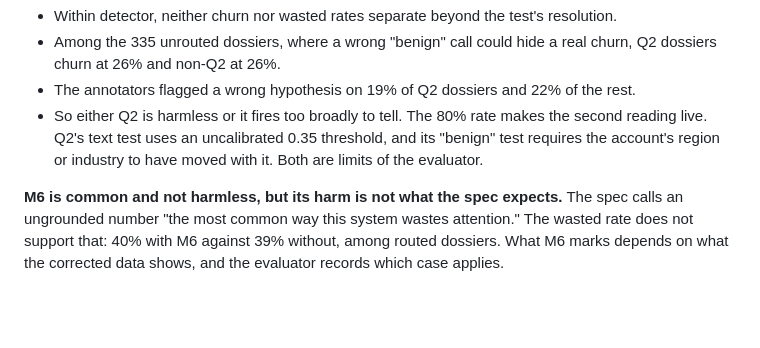
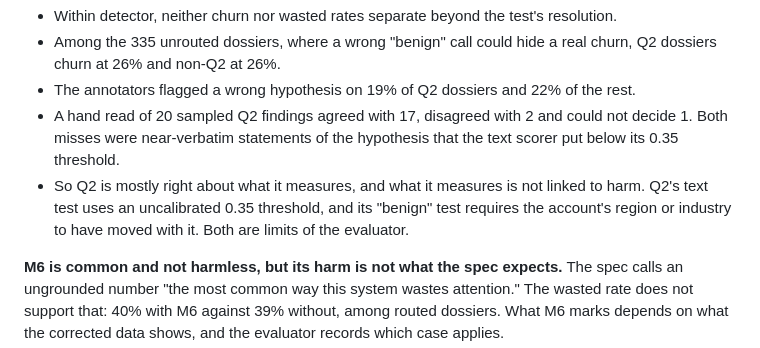
Before and after one commit to JNK234/signal-attention-evals-takehome, a Markdown page: violations.md, the part around the change. Drawn GitHub-style; blank space fills up the shorter version.

Commit message:
docs(writeup): first draft of writeup.md; Q2 hand-check result added to both reports

```diff
--- a/violations.md
+++ b/violations.md
@@ -120,7 +120,8 @@ The table lists the ten rules the agent breaks most often. "Share" is the share
 - Within detector, neither churn nor wasted rates separate beyond the test's resolution.
 - Among the 335 unrouted dossiers, where a wrong "benign" call could hide a real churn, Q2 dossiers churn at 26% and non-Q2 at 26%.
 - The annotators flagged a wrong hypothesis on 19% of Q2 dossiers and 22% of the rest.
-- So either Q2 is harmless or it fires too broadly to tell. The 80% rate makes the second reading live. Q2's text test uses an uncalibrated 0.35 threshold, and its "benign" test requires the account's region or industry to have moved with it. Both are limits of the evaluator.
+- A hand read of 20 sampled Q2 findings agreed with 17, disagreed with 2 and could not decide 1. Both misses were near-verbatim statements of the hypothesis that the text scorer put below its 0.35 threshold.
+- So Q2 is mostly right about what it measures, and what it measures is not linked to harm. Q2's text test uses an uncalibrated 0.35 threshold, and its "benign" test requires the account's region or industry to have moved with it. Both are limits of the evaluator.
 
 **M6 is common and not harmless, but its harm is not what the spec expects.** The spec calls an ungrounded number "the most common way this system wastes attention." The wasted rate does not support that: 40% with M6 against 39% without, among routed dossiers. What M6 marks depends on what the corrected data shows, and the evaluator records which case applies.
 
```
Also changed, not shown: writeup.md (added, +78 -0 lines).
